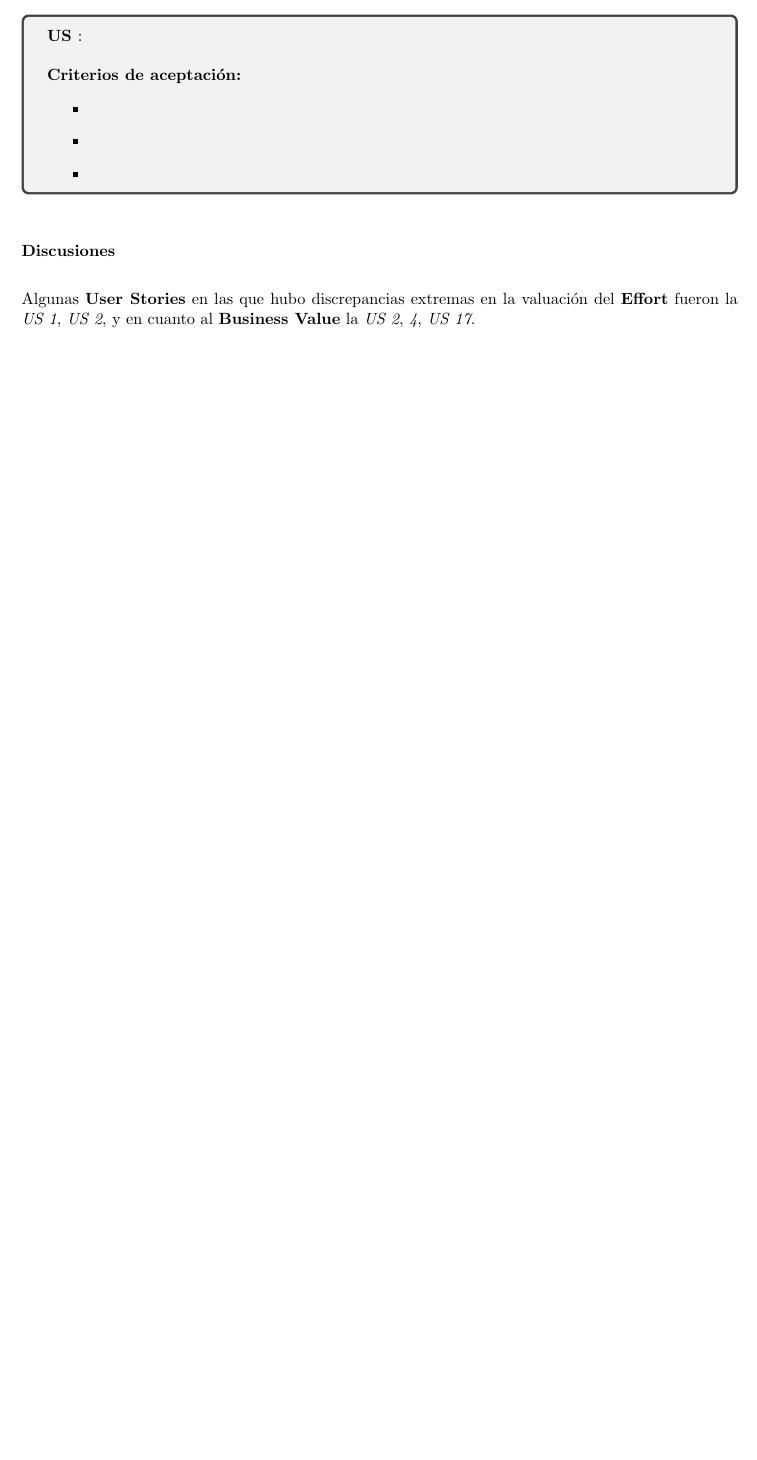
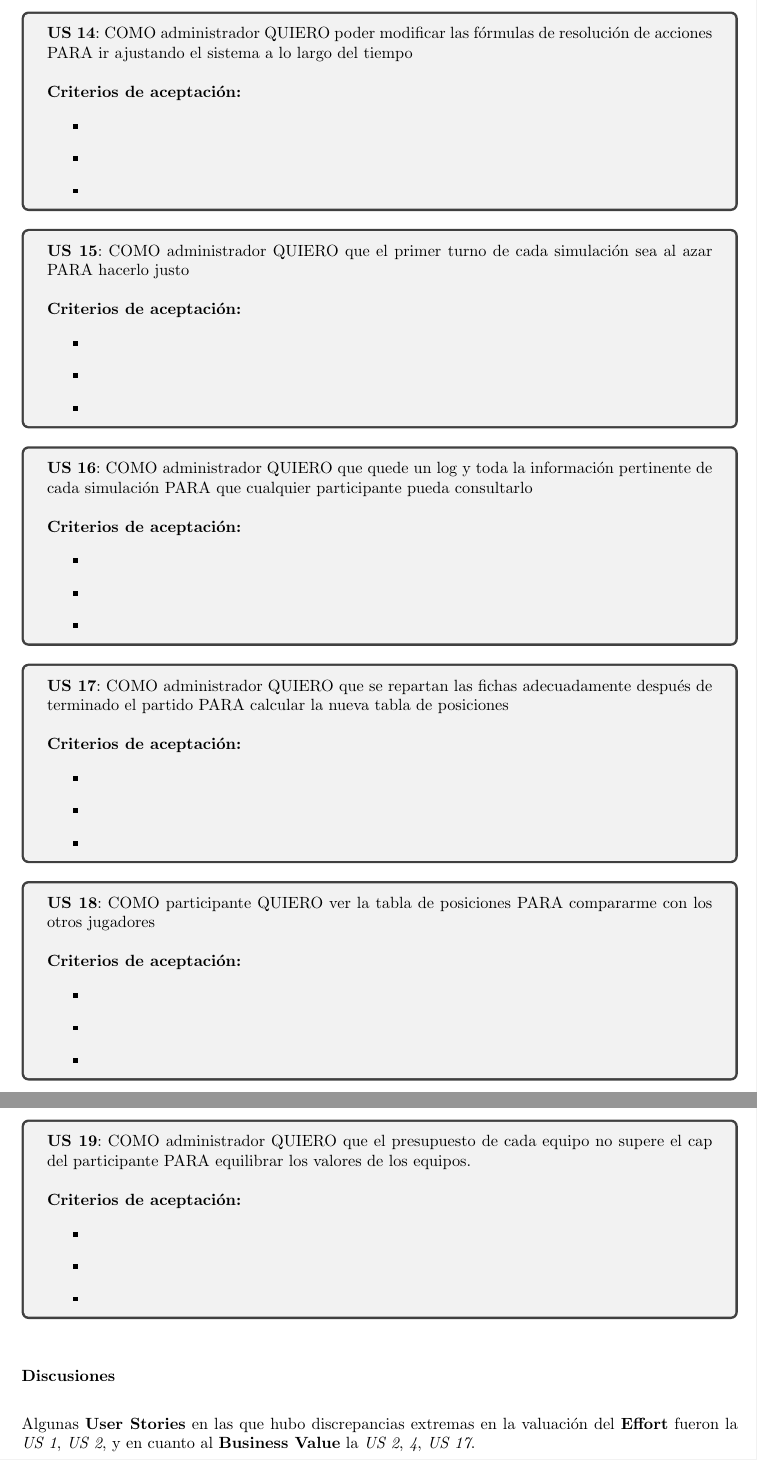
Before and after one commit to nicovalle/isw2, a LaTeX document (tp1/informe/informe.tex, which reads tp1/informe/product_backlog.tex): part of page 7 of 13 before the commit and two parts of pages 8 and 9 of 14 after it, the two joined at a grey line, cut at the place of the change, the shorter picture padded with empty space. Compiled offline with pdfLaTeX.

Commit message:
Agregar las users al prod_back

```diff
--- a/tp1/informe/product_backlog.tex
+++ b/tp1/informe/product_backlog.tex
@@ -232,4 +215,8 @@ Los criterios de aceptación de cada user story se encuentran a continuación.
 
 
 \begin{tcolorbox}
-\textbf{US }: % DESCRIPCION
+\textbf{US 13}: COMO administrador QUIERO poder ajustar la duración (en turnos) de las simulaciones PARA que el sistema sea flexible
+
+\vline
+
+\textbf{Criterios de aceptación:}
@@ -236,3 +229,78 @@ Los criterios de aceptación de cada user story se encuentran a continuación.
+\vspace{10pt}
+
+\begin{tcolorbox}
+\textbf{US 14}: COMO administrador QUIERO poder modificar las fórmulas de resolución de acciones PARA ir ajustando el sistema a lo largo del tiempo
+
+\vline
+
+\textbf{Criterios de aceptación:}
+\begin{itemize}
+\item %CA
+\item %CA
+\item %CA
+\end{itemize}
+\end{tcolorbox}
+\vspace{10pt}
+
+
+\begin{tcolorbox}
+\textbf{US 15}: COMO administrador QUIERO que el primer turno de cada simulación sea al azar PARA hacerlo justo
+
+\vline
+
+\textbf{Criterios de aceptación:}
+\begin{itemize}
+\item %CA
+\item %CA
+\item %CA
+\end{itemize}
+\end{tcolorbox}
+\vspace{10pt}
+
+\begin{tcolorbox}
+\textbf{US 16}: COMO administrador QUIERO que quede un log y toda la información pertinente de cada simulación PARA que cualquier participante pueda consultarlo
+
+\vline
+
+\textbf{Criterios de aceptación:}
+\begin{itemize}
+\item %CA
+\item %CA
+\item %CA
+\end{itemize}
+\end{tcolorbox}
+\vspace{10pt}
+
+\begin{tcolorbox}
+\textbf{US 17}: COMO administrador QUIERO que se repartan las fichas adecuadamente después de terminado el partido PARA calcular la nueva tabla de posiciones
+
+\vline
+
+\textbf{Criterios de aceptación:}
+\begin{itemize}
+\item %CA
+\item %CA
+\item %CA
+\end{itemize}
+\end{tcolorbox}
+\vspace{10pt}
+
+\begin{tcolorbox}
+\textbf{US 18}: COMO participante QUIERO ver la tabla de posiciones PARA compararme con los otros jugadores
+
+\vline
+
+\textbf{Criterios de aceptación:}
+\begin{itemize}
+\item %CA
+\item %CA
+\item %CA
+\end{itemize}
+\end{tcolorbox}
+\vspace{10pt}
+
+\begin{tcolorbox}
+\textbf{US 19}: COMO administrador QUIERO que el presupuesto de cada equipo no supere el cap del participante PARA equilibrar los valores de los equipos.
 
 \vline
 
```
Also changed, not shown: tp1/informe/product_backlog.tex (37 more changed lines).
